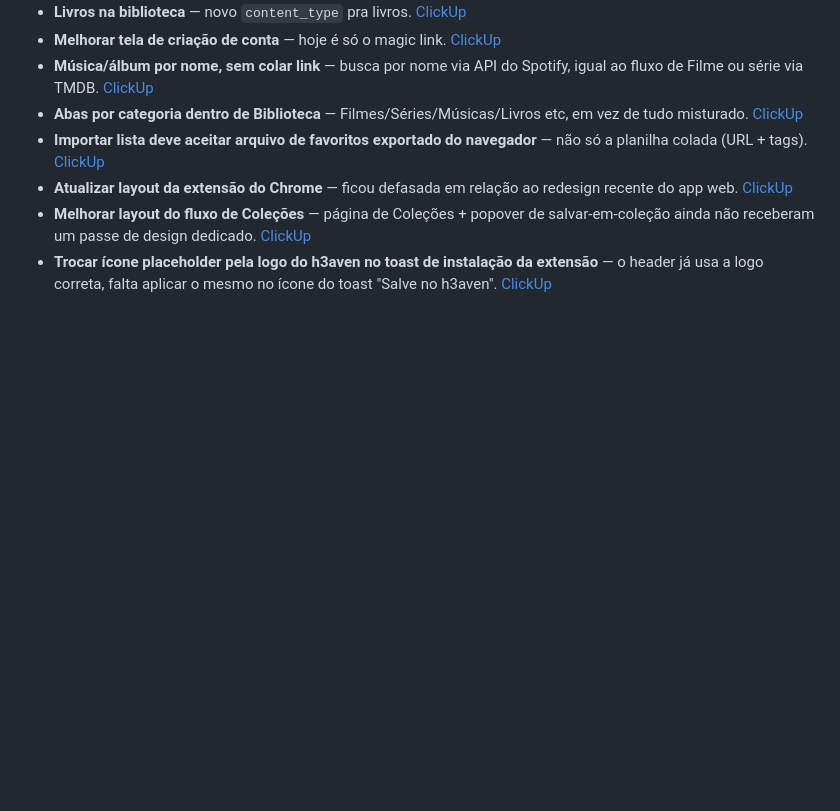
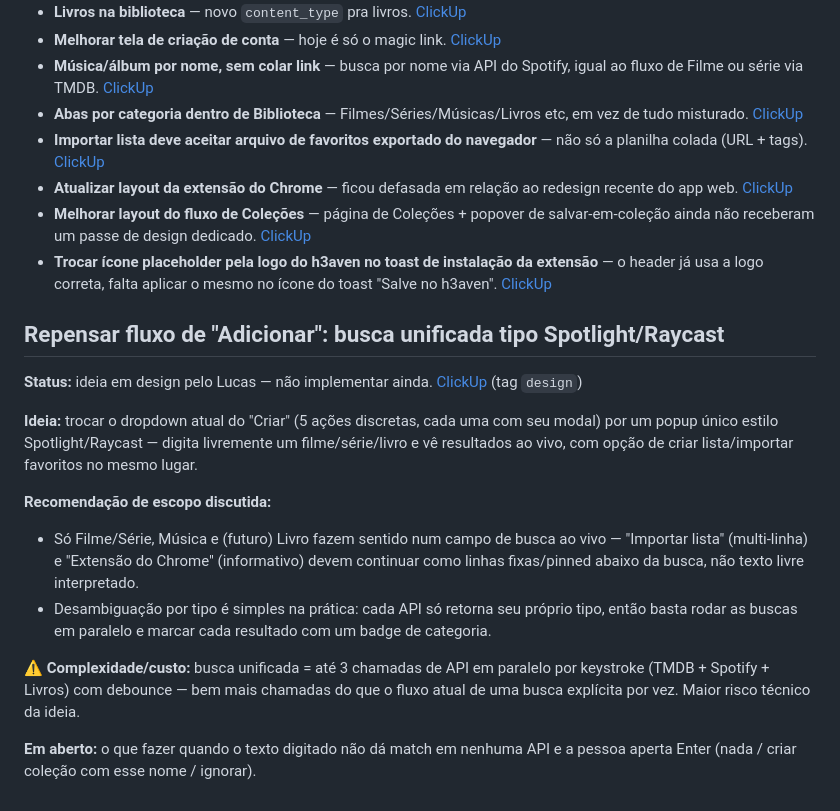
Before and after one commit to Lucasolvrr/h3aven-app, a Markdown page: BACKLOG.md, the part around the change. Rendered like a GitHub page; blank space fills up the shorter version.

Commit message:
Add backlog idea: unified Spotlight/Raycast-style "Adicionar" search
Mirrors the ClickUp task (tagged design, assigned to Lucas — still
being designed, not ready to implement) with the scoping discussion:
which of the current Criar actions actually belong in a live-search
box vs. as pinned static rows, and the parallel-API-calls cost as the
main technical risk.

Co-Authored-By: Claude Sonnet 5 <noreply@anthropic.com>

```diff
--- a/BACKLOG.md
+++ b/BACKLOG.md
@@ -31,3 +31,17 @@ Ideias futuras para o h3aven — não estão em desenvolvimento agora.
 - **Atualizar layout da extensão do Chrome** — ficou defasada em relação ao redesign recente do app web. [ClickUp](https://app.clickup.com/t/86e3a6y4z)
 - **Melhorar layout do fluxo de Coleções** — página de Coleções + popover de salvar-em-coleção ainda não receberam um passe de design dedicado. [ClickUp](https://app.clickup.com/t/86e3a6y52)
 - **Trocar ícone placeholder pela logo do h3aven no toast de instalação da extensão** — o header já usa a logo correta, falta aplicar o mesmo no ícone do toast "Salve no h3aven". [ClickUp](https://app.clickup.com/t/86e3a6y55)
+
+## Repensar fluxo de "Adicionar": busca unificada tipo Spotlight/Raycast
+
+**Status:** ideia em design pelo Lucas — não implementar ainda. [ClickUp](https://app.clickup.com/t/86e3a71gu) (tag `design`)
+
+**Ideia:** trocar o dropdown atual do "Criar" (5 ações discretas, cada uma com seu modal) por um popup único estilo Spotlight/Raycast — digita livremente um filme/série/livro e vê resultados ao vivo, com opção de criar lista/importar favoritos no mesmo lugar.
+
+**Recomendação de escopo discutida:**
+- Só Filme/Série, Música e (futuro) Livro fazem sentido num campo de busca ao vivo — "Importar lista" (multi-linha) e "Extensão do Chrome" (informativo) devem continuar como linhas fixas/pinned abaixo da busca, não texto livre interpretado.
+- Desambiguação por tipo é simples na prática: cada API só retorna seu próprio tipo, então basta rodar as buscas em paralelo e marcar cada resultado com um badge de categoria.
+
+**⚠️ Complexidade/custo:** busca unificada = até 3 chamadas de API em paralelo por keystroke (TMDB + Spotify + Livros) com debounce — bem mais chamadas do que o fluxo atual de uma busca explícita por vez. Maior risco técnico da ideia.
+
+**Em aberto:** o que fazer quando o texto digitado não dá match em nenhuma API e a pessoa aperta Enter (nada / criar coleção com esse nome / ignorar).
```
